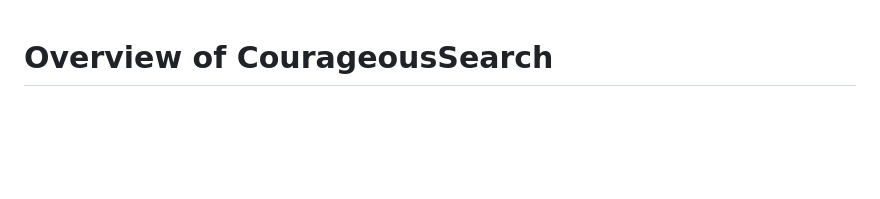
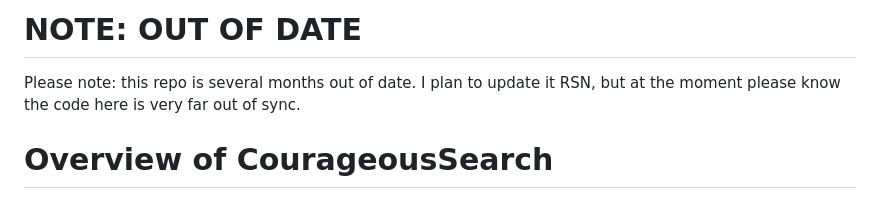
Before and after one commit to seanoc5/courageoussearch, a Markdown page: README.md, the part around the change. GitHub-like rendering; blank space fills up the shorter version.

Commit message:
Update README.md
Note about stale code

```diff
--- a/README.md
+++ b/README.md
@@ -1,3 +1,6 @@
+# NOTE: OUT OF DATE
+Please note: this repo is several months out of date. I plan to update it RSN, but at the moment please know the code here is very far out of sync.
+
 # Overview of CourageousSearch
 This is aimed at being a personal search tool. At the moment it uses the Brave Search API to perform searches.
 Eventually I expect it will support multiple "SearhConfigurations" and provide an easy way for users to add context and tuning to their search process.
```
